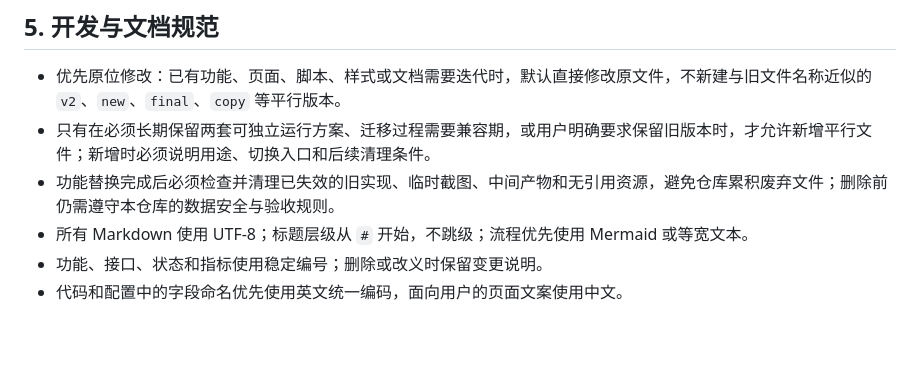
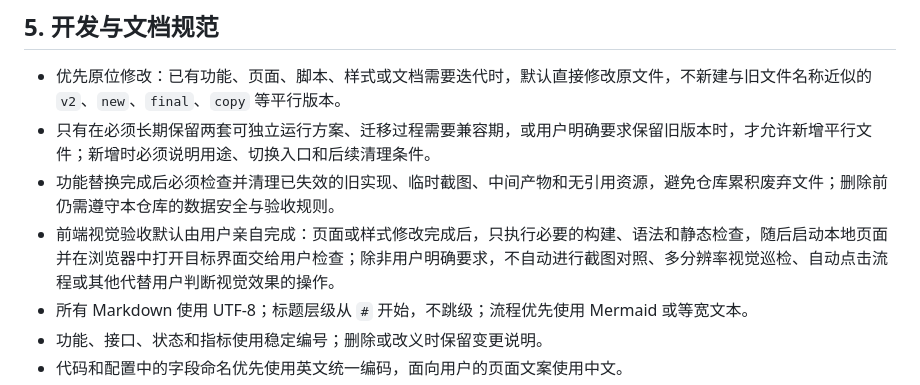
Before and after one commit to FlowerNeverFade/smart-agriculture, a Markdown page: AGENTS.md, the part around the change. GitHub-like rendering; blank space fills up the shorter version.

Commit message:
docs: record user-led visual acceptance

```diff
--- a/AGENTS.md
+++ b/AGENTS.md
@@ -105,6 +105,7 @@
 - 优先原位修改：已有功能、页面、脚本、样式或文档需要迭代时，默认直接修改原文件，不新建与旧文件名称近似的 `v2`、`new`、`final`、`copy` 等平行版本。
 - 只有在必须长期保留两套可独立运行方案、迁移过程需要兼容期，或用户明确要求保留旧版本时，才允许新增平行文件；新增时必须说明用途、切换入口和后续清理条件。
 - 功能替换完成后必须检查并清理已失效的旧实现、临时截图、中间产物和无引用资源，避免仓库累积废弃文件；删除前仍需遵守本仓库的数据安全与验收规则。
+- 前端视觉验收默认由用户亲自完成：页面或样式修改完成后，只执行必要的构建、语法和静态检查，随后启动本地页面并在浏览器中打开目标界面交给用户检查；除非用户明确要求，不自动进行截图对照、多分辨率视觉巡检、自动点击流程或其他代替用户判断视觉效果的操作。
 - 所有 Markdown 使用 UTF-8；标题层级从 `#` 开始，不跳级；流程优先使用 Mermaid 或等宽文本。
 - 功能、接口、状态和指标使用稳定编号；删除或改义时保留变更说明。
 - 代码和配置中的字段命名优先使用英文统一编码，面向用户的页面文案使用中文。
```
